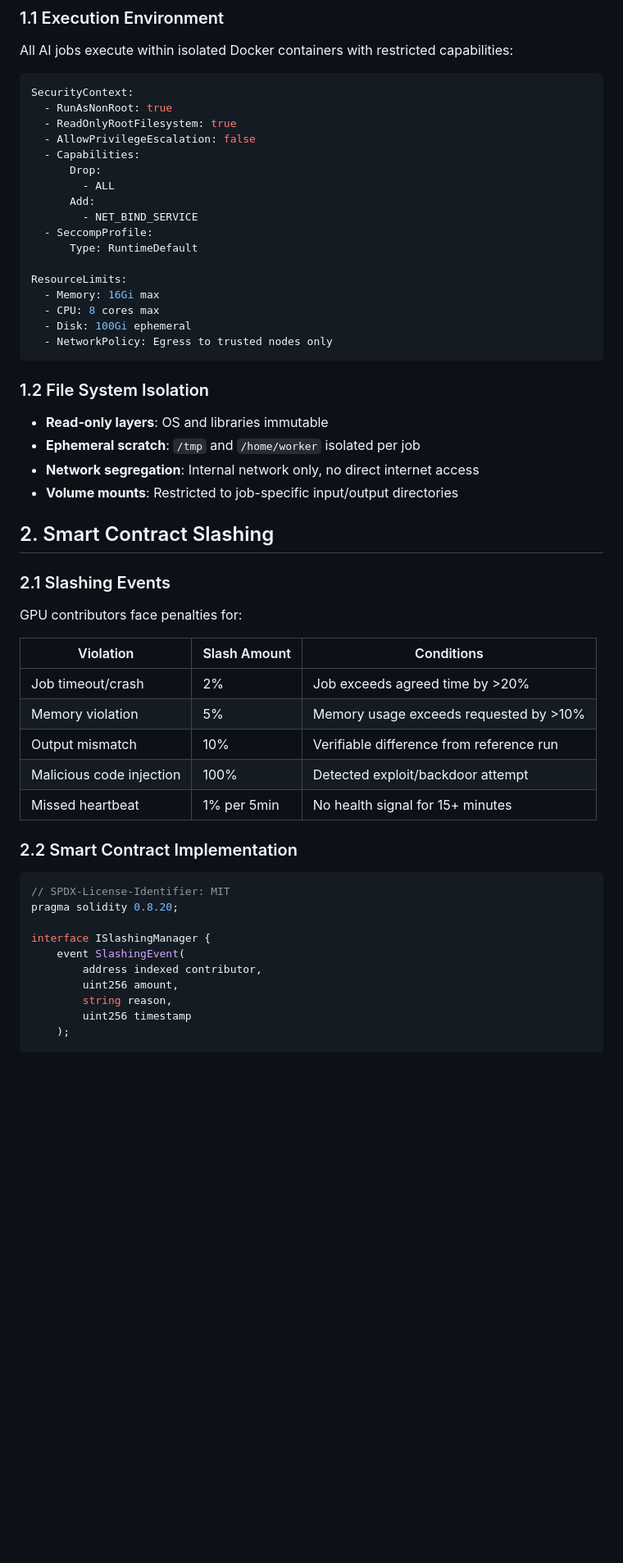
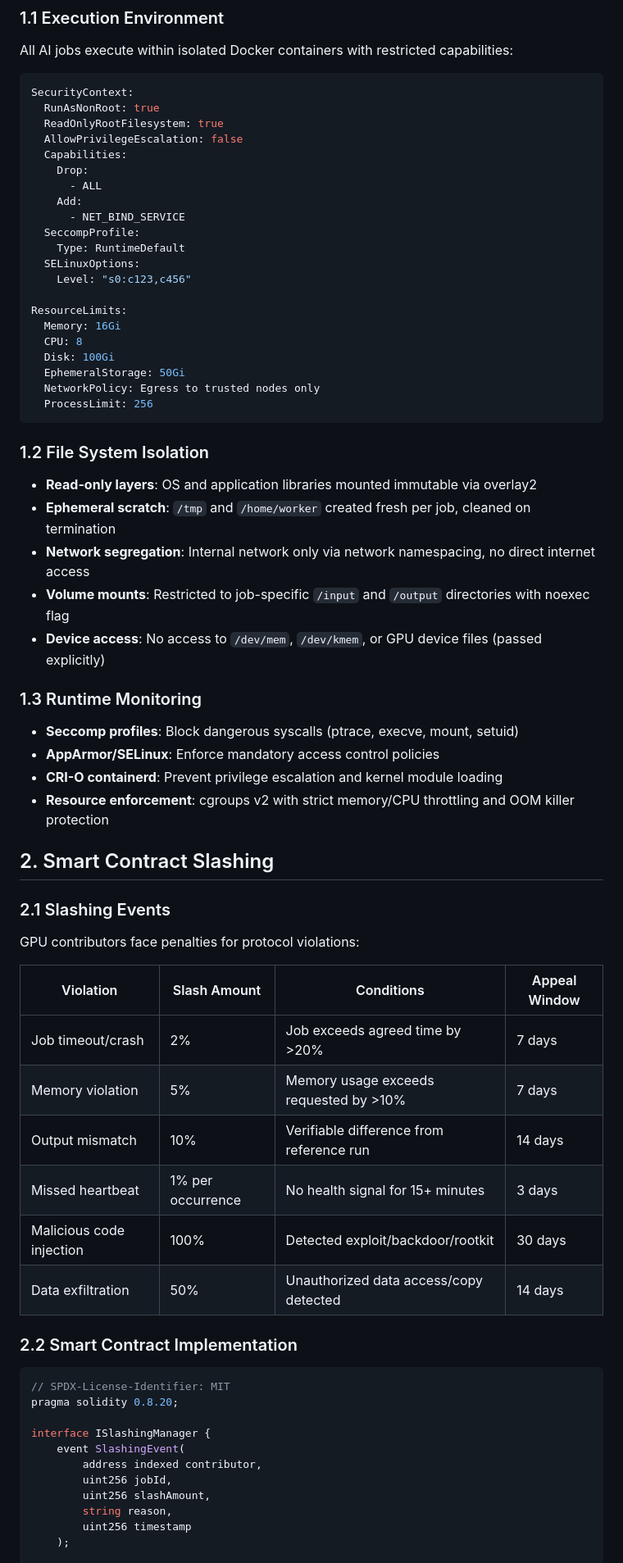
Before and after one commit to ilorroot/neuracoin, a Markdown page: docs/security.md, the part around one of its changes. Shown at 82% size. GitHub-like rendering; blank space fills up the shorter version.

````diff
--- a/docs/security.md
+++ b/docs/security.md
@@ -12,44 +12,57 @@ All AI jobs execute within isolated Docker containers with restricted capabiliti
 
 ```yaml
 SecurityContext:
-  - RunAsNonRoot: true
-  - ReadOnlyRootFilesystem: true
-  - AllowPrivilegeEscalation: false
-  - Capabilities:
-      Drop:
-        - ALL
-      Add:
-        - NET_BIND_SERVICE
-  - SeccompProfile:
-      Type: RuntimeDefault
+  RunAsNonRoot: true
+  ReadOnlyRootFilesystem: true
+  AllowPrivilegeEscalation: false
+  Capabilities:
+    Drop:
+      - ALL
+    Add:
+      - NET_BIND_SERVICE
+  SeccompProfile:
+    Type: RuntimeDefault
+  SELinuxOptions:
+    Level: "s0:c123,c456"
 
 ResourceLimits:
-  - Memory: 16Gi max
-  - CPU: 8 cores max
-  - Disk: 100Gi ephemeral
-  - NetworkPolicy: Egress to trusted nodes only
+  Memory: 16Gi
+  CPU: 8
+  Disk: 100Gi
+  EphemeralStorage: 50Gi
+  NetworkPolicy: Egress to trusted nodes only
+  ProcessLimit: 256
 ```
 
 ### 1.2 File System Isolation
 
-- **Read-only layers**: OS and libraries immutable
-- **Ephemeral scratch**: `/tmp` and `/home/worker` isolated per job
-- **Network segregation**: Internal network only, no direct internet access
-- **Volume mounts**: Restricted to job-specific input/output directories
+- **Read-only layers**: OS and application libraries mounted immutable via overlay2
+- **Ephemeral scratch**: `/tmp` and `/home/worker` created fresh per job, cleaned on termination
+- **Network segregation**: Internal network only via network namespacing, no direct internet access
+- **Volume mounts**: Restricted to job-specific `/input` and `/output` directories with noexec flag
+- **Device access**: No access to `/dev/mem`, `/dev/kmem`, or GPU device files (passed explicitly)
+
+### 1.3 Runtime Monitoring
+
+- **Seccomp profiles**: Block dangerous syscalls (ptrace, execve, mount, setuid)
+- **AppArmor/SELinux**: Enforce mandatory access control policies
+- **CRI-O containerd**: Prevent privilege escalation and kernel module loading
+- **Resource enforcement**: cgroups v2 with strict memory/CPU throttling and OOM killer protection
 
 ## 2. Smart Contract Slashing
 
 ### 2.1 Slashing Events
 
-GPU contributors face penalties for:
+GPU contributors face penalties for protocol violations:
 
-| Violation | Slash Amount | Conditions |
-|-----------|-------------|-----------|
-| Job timeout/crash | 2% | Job exceeds agreed time by >20% |
-| Memory violation | 5% | Memory usage exceeds requested by >10% |
-| Output mismatch | 10% | Verifiable difference from reference run |
-| Malicious code injection | 100% | Detected exploit/backdoor attempt |
-| Missed heartbeat | 1% per 5min | No health signal for 15+ minutes |
+| Violation | Slash Amount | Conditions | Appeal Window |
+|-----------|-------------|-----------|----------------|
+| Job timeout/crash | 2% | Job exceeds agreed time by >20% | 7 days |
+| Memory violation | 5% | Memory usage exceeds requested by >10% | 7 days |
+| Output mismatch | 10% | Verifiable difference from reference run | 14 days |
+| Missed heartbeat | 1% per occurrence | No health signal for 15+ minutes | 3 days |
+| Malicious code injection | 100% | Detected exploit/backdoor/rootkit | 30 days |
+| Data exfiltration | 50% | Unauthorized data access/copy detected | 14 days |
 
 ### 2.2 Smart Contract Implementation
 
@@ -60,7 +73,8 @@ pragma solidity 0.8.20;
 interface ISlashingManager {
     event SlashingEvent(
         address indexed contributor,
-        uint256 amount,
+        uint256 jobId,
+        uint256 slashAmount,
         string reason,
         uint256 timestamp
     );
````
Also changed, not shown: other parts of docs/security.md (+54 -112 lines).
